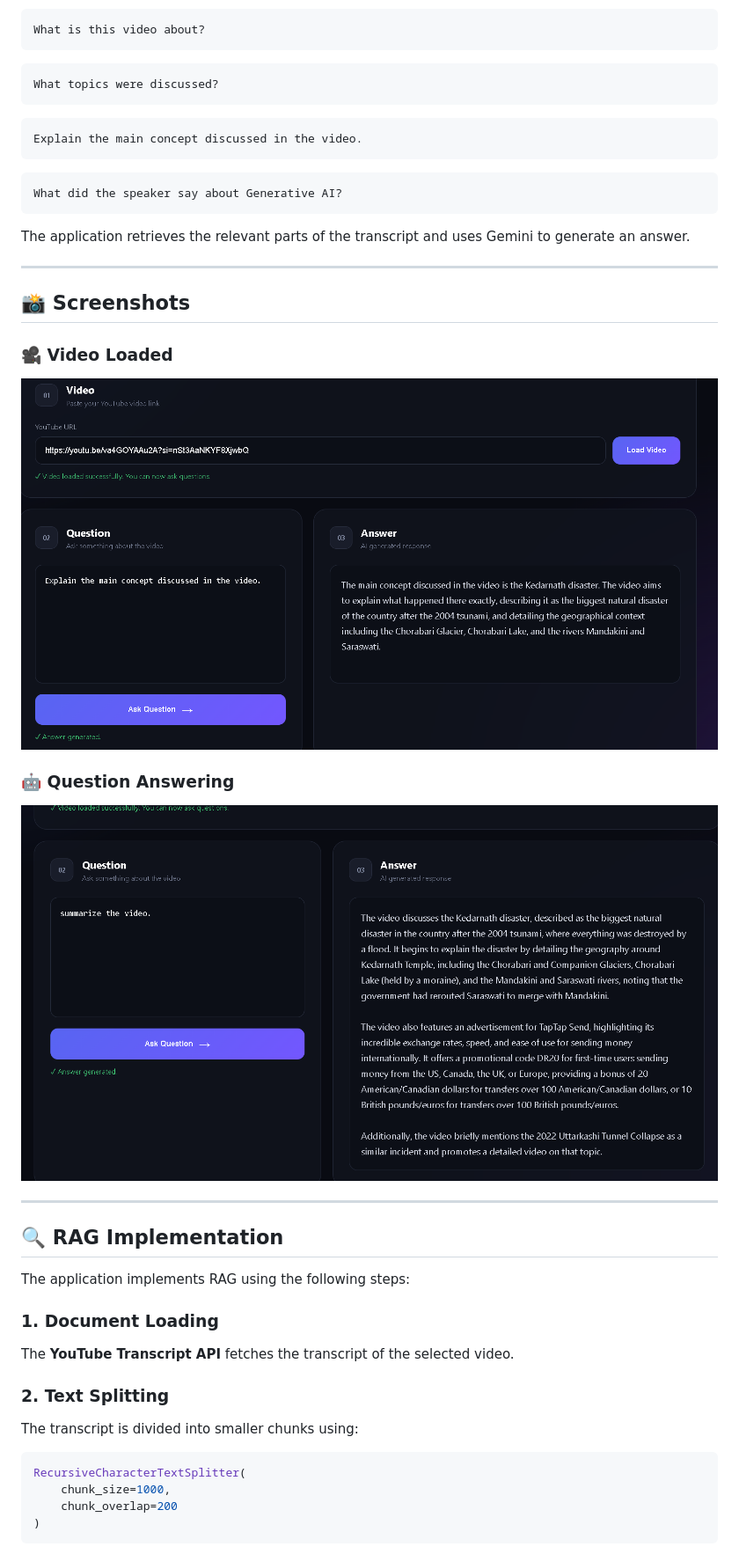
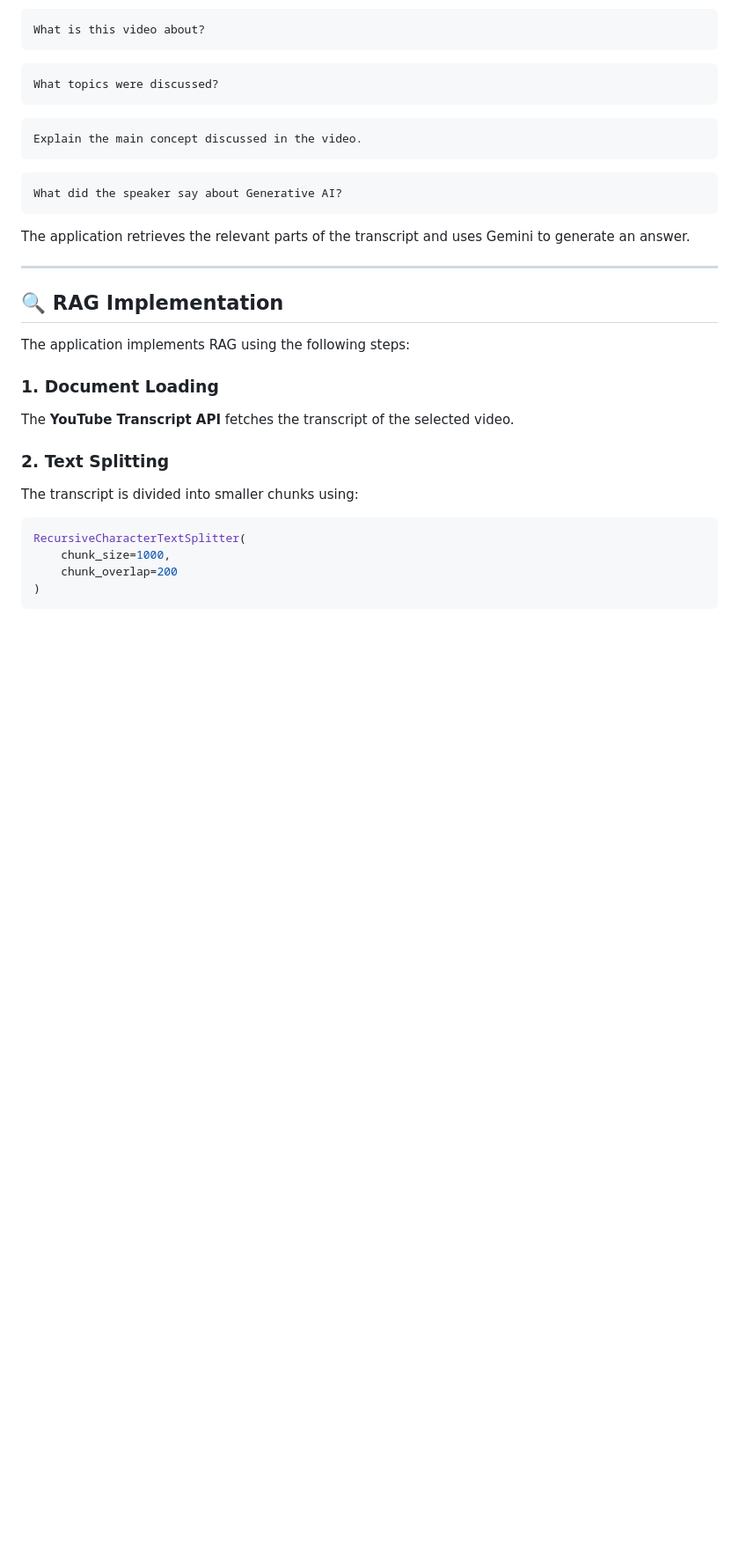
Before and after one commit to MohammaddAnas/youtube_transcripts_Q-A, a Markdown page: README.md, the part around the change. Shown at 88% size. GitHub-like rendering; blank space fills up the shorter version.

Commit message:
Remove screenshots and video sections from README
Removed screenshots and video sections from README.

```diff
--- a/README.md
+++ b/README.md
@@ -246,17 +246,6 @@ The application retrieves the relevant parts of the transcript and uses Gemini t
 
 ---
 
-## 📸 Screenshots
-
-### 🎥 Video Loaded
-
-![Video Loaded](images/home2.png)
-
-### 🤖 Question Answering
-
-![Question Answering](images/home3.png)
-
----
 
 ## 🔍 RAG Implementation
 
```
